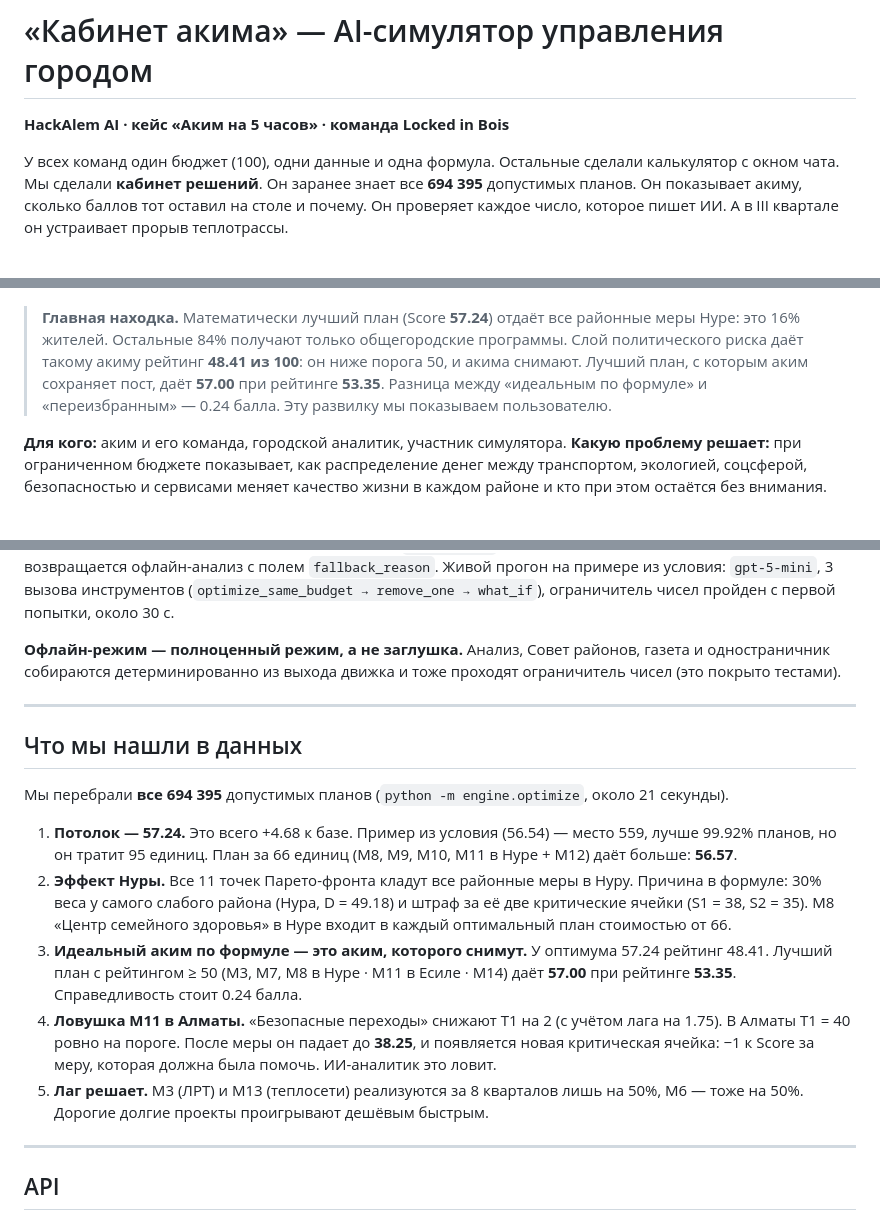
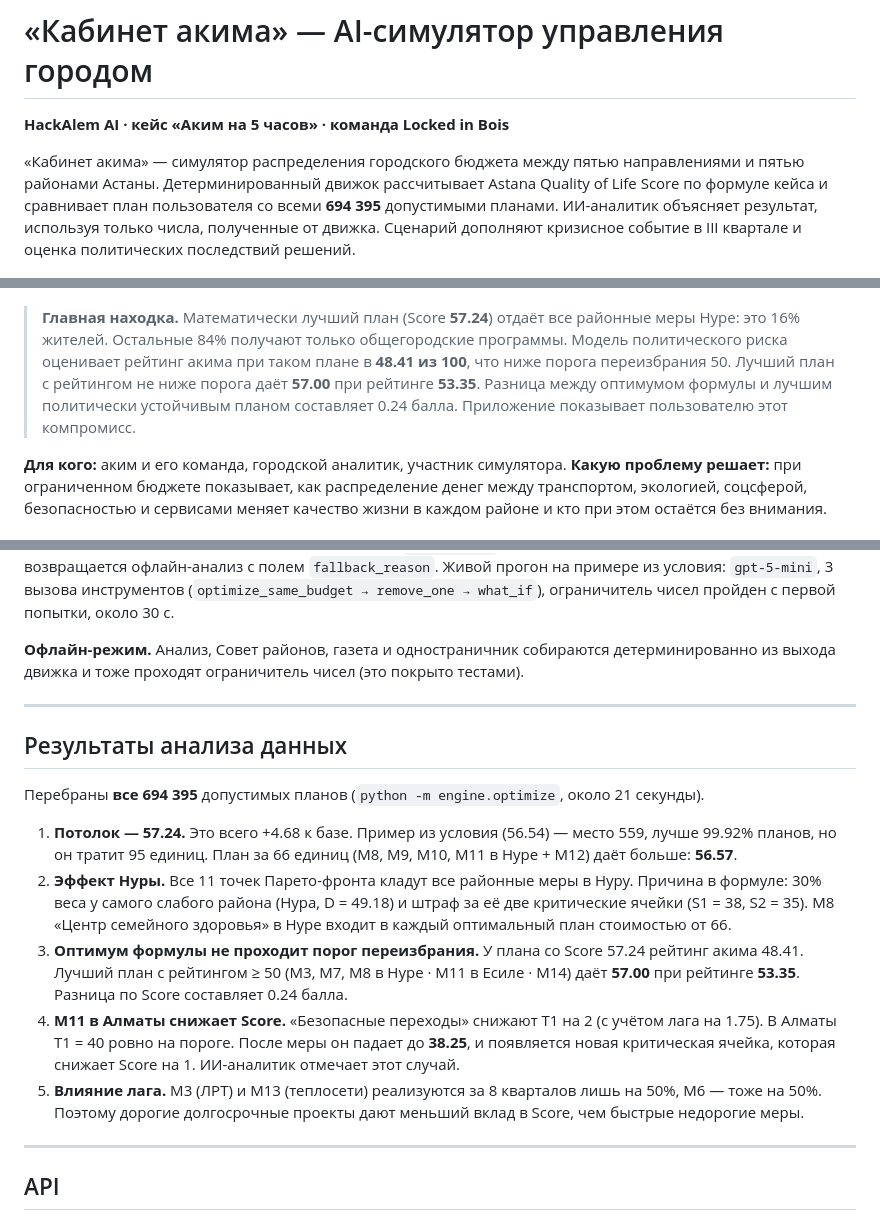
Before and after one commit to BAITC-Hacks/hack-f09f40c4-locked-in-bois, a Markdown page: README.md, 3 parts joined by grey strips. Rendered like a GitHub page.

Commit message:
README: neutral, professional tone
Co-Authored-By: Claude Opus 5.5 <noreply@anthropic.com>

```diff
--- a/README.md
+++ b/README.md
@@ -2,11 +2,11 @@
 
 **HackAlem AI · кейс «Аким на 5 часов» · команда Locked in Bois**
 
-У всех команд один бюджет (100), одни данные и одна формула. Остальные сделали калькулятор с окном чата. Мы сделали **кабинет решений**. Он заранее знает все **694 395** допустимых планов. Он показывает акиму, сколько баллов тот оставил на столе и почему. Он проверяет каждое число, которое пишет ИИ. А в III квартале он устраивает прорыв теплотрассы.
+«Кабинет акима» — симулятор распределения городского бюджета между пятью направлениями и пятью районами Астаны. Детерминированный движок рассчитывает Astana Quality of Life Score по формуле кейса и сравнивает план пользователя со всеми **694 395** допустимыми планами. ИИ-аналитик объясняет результат, используя только числа, полученные от движка. Сценарий дополняют кризисное событие в III квартале и оценка политических последствий решений.
 
 ![Кабинет акима](docs/screenshots/hero.png)
 
-> **Главная находка.** Математически лучший план (Score **57.24**) отдаёт все районные меры Нуре: это 16% жителей. Остальные 84% получают только общегородские программы. Слой политического риска даёт такому акиму рейтинг **48.41 из 100**: он ниже порога 50, и акима снимают. Лучший план, с которым аким сохраняет пост, даёт **57.00** при рейтинге **53.35**. Разница между «идеальным по формуле» и «переизбранным» — 0.24 балла. Эту развилку мы показываем пользователю.
+> **Главная находка.** Математически лучший план (Score **57.24**) отдаёт все районные меры Нуре: это 16% жителей. Остальные 84% получают только общегородские программы. Модель политического риска оценивает рейтинг акима при таком плане в **48.41 из 100**, что ниже порога переизбрания 50. Лучший план с рейтингом не ниже порога даёт **57.00** при рейтинге **53.35**. Разница между оптимумом формулы и лучшим политически устойчивым планом составляет 0.24 балла. Приложение показывает пользователю этот компромисс.
 
 **Для кого:** аким и его команда, городской аналитик, участник симулятора. **Какую проблему решает:** при ограниченном бюджете показывает, как распределение денег между транспортом, экологией, соцсферой, безопасностью и сервисами меняет качество жизни в каждом районе и кто при этом остаётся без внимания.
 
@@ -208,19 +208,19 @@ tests/                     pytest: эталонные числа, правила
 
 **Ограничитель чисел.** Из ответа модели вытаскиваются все числа. Каждое число с дробной частью или ≥ 10 должно встречаться в результатах инструментов или в датасете, с учётом округления. Для числа 694 395 разделители разрядов учитываются. Если модель выдумала число, ответ генерируется заново с сообщением «ты использовал числа, которых нет в результатах инструментов: …». Если выдумка повторяется, система отдаёт офлайн-шаблон с пометкой `grounded: false`. Ответ анализа содержит `grounded`, `guard` (сколько было попыток и какие числа отклонены) и `tool_trace` (какие инструменты агент вызвал и с какими аргументами), так что всё это можно проверить. Первый ход агента всегда настоящий вызов `optimize_same_budget`: анализ начинается с данных движка (место плана, лучший план в том же бюджете, лучший план с рейтингом ≥ 50), а не с одного промпта. Весь цикл агента ограничен по времени (`LLM_TIMEOUT`, по умолчанию 60 с); если время вышло, возвращается офлайн-анализ с полем `fallback_reason`. Живой прогон на примере из условия: `gpt-5-mini`, 3 вызова инструментов (`optimize_same_budget → remove_one → what_if`), ограничитель чисел пройден с первой попытки, около 30 с.
 
-**Офлайн-режим — полноценный режим, а не заглушка.** Анализ, Совет районов, газета и одностраничник собираются детерминированно из выхода движка и тоже проходят ограничитель чисел (это покрыто тестами).
+**Офлайн-режим.** Анализ, Совет районов, газета и одностраничник собираются детерминированно из выхода движка и тоже проходят ограничитель чисел (это покрыто тестами).
 
 ---
 
-## Что мы нашли в данных
+## Результаты анализа данных
 
-Мы перебрали **все 694 395** допустимых планов (`python -m engine.optimize`, около 21 секунды).
+Перебраны **все 694 395** допустимых планов (`python -m engine.optimize`, около 21 секунды).
 
 1. **Потолок — 57.24.** Это всего +4.68 к базе. Пример из условия (56.54) — место 559, лучше 99.92% планов, но он тратит 95 единиц. План за 66 единиц (M8, M9, M10, M11 в Нуре + M12) даёт больше: **56.57**.
 2. **Эффект Нуры.** Все 11 точек Парето-фронта кладут все районные меры в Нуру. Причина в формуле: 30% веса у самого слабого района (Нура, D = 49.18) и штраф за её две критические ячейки (S1 = 38, S2 = 35). M8 «Центр семейного здоровья» в Нуре входит в каждый оптимальный план стоимостью от 66.
-3. **Идеальный аким по формуле — это аким, которого снимут.** У оптимума 57.24 рейтинг 48.41. Лучший план с рейтингом ≥ 50 (M3, M7, M8 в Нуре · M11 в Есиле · M14) даёт **57.00** при рейтинге **53.35**. Справедливость стоит 0.24 балла.
-4. **Ловушка M11 в Алматы.** «Безопасные переходы» снижают T1 на 2 (с учётом лага на 1.75). В Алматы T1 = 40 ровно на пороге. После меры он падает до **38.25**, и появляется новая критическая ячейка: −1 к Score за меру, которая должна была помочь. ИИ-аналитик это ловит.
-5. **Лаг решает.** M3 (ЛРТ) и M13 (теплосети) реализуются за 8 кварталов лишь на 50%, M6 — тоже на 50%. Дорогие долгие проекты проигрывают дешёвым быстрым.
+3. **Оптимум формулы не проходит порог переизбрания.** У плана со Score 57.24 рейтинг акима 48.41. Лучший план с рейтингом ≥ 50 (M3, M7, M8 в Нуре · M11 в Есиле · M14) даёт **57.00** при рейтинге **53.35**. Разница по Score составляет 0.24 балла.
+4. **M11 в Алматы снижает Score.** «Безопасные переходы» снижают T1 на 2 (с учётом лага на 1.75). В Алматы T1 = 40 ровно на пороге. После меры он падает до **38.25**, и появляется новая критическая ячейка, которая снижает Score на 1. ИИ-аналитик отмечает этот случай.
+5. **Влияние лага.** M3 (ЛРТ) и M13 (теплосети) реализуются за 8 кварталов лишь на 50%, M6 — тоже на 50%. Поэтому дорогие долгосрочные проекты дают меньший вклад в Score, чем быстрые недорогие меры.
 
 ---
 
```
Also changed, not shown: other parts of README.md (+5 -5 lines).
